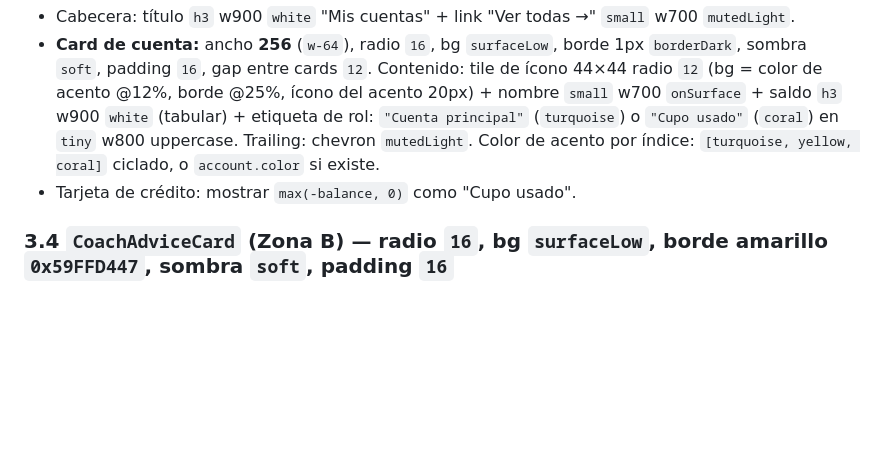
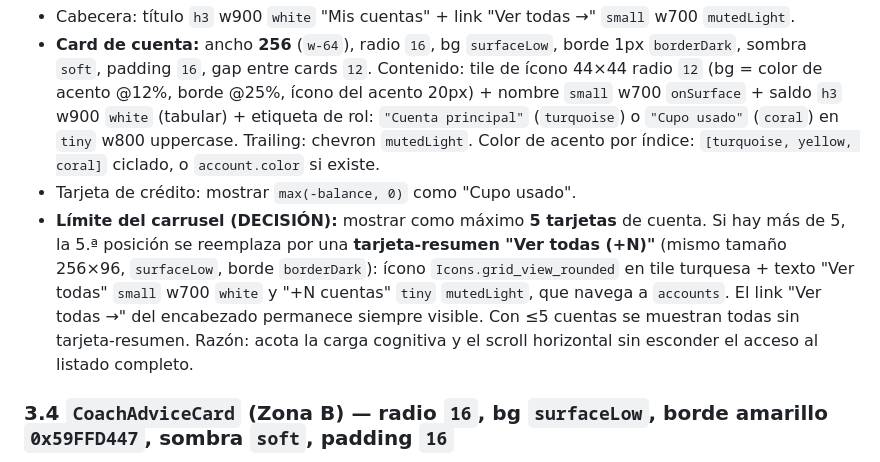
Before and after one commit to oscarlaura060-collab/Mi-Platica, a Markdown page: docs/specs/INICIO_DASHBOARD_FLUTTER_SPEC.md, the part around one of its changes. Rendered like a GitHub page; blank space fills up the shorter version.

```diff
--- a/docs/specs/INICIO_DASHBOARD_FLUTTER_SPEC.md
+++ b/docs/specs/INICIO_DASHBOARD_FLUTTER_SPEC.md
@@ -249,6 +248,13 @@ Orden interno:
   `"Cupo usado"` (`coral`) en `tiny` w800 uppercase. Trailing: chevron `mutedLight`.
   Color de acento por índice: `[turquoise, yellow, coral]` ciclado, o `account.color` si existe.
 - Tarjeta de crédito: mostrar `max(-balance, 0)` como "Cupo usado".
+- **Límite del carrusel (DECISIÓN):** mostrar como máximo **5 tarjetas** de cuenta. Si hay más de 5,
+  la 5.ª posición se reemplaza por una **tarjeta-resumen "Ver todas (+N)"** (mismo tamaño 256×96,
+  `surfaceLow`, borde `borderDark`): ícono `Icons.grid_view_rounded` en tile turquesa + texto
+  "Ver todas" `small` w700 `white` y "+N cuentas" `tiny` `mutedLight`, que navega a `accounts`.
+  El link "Ver todas →" del encabezado permanece siempre visible. Con ≤5 cuentas se muestran todas
+  sin tarjeta-resumen. Razón: acota la carga cognitiva y el scroll horizontal sin esconder el acceso
+  al listado completo.
 
 ### 3.4 `CoachAdviceCard` (Zona B) — radio `16`, bg `surfaceLow`, **borde amarillo** `0x59FFD447`, sombra `soft`, padding `16`
 Fila: círculo 40×40 (bg `yellow @16%`, borde @32%, ícono sol `yellow` 20px) + columna:
```
Also changed, not shown: other parts of docs/specs/INICIO_DASHBOARD_FLUTTER_SPEC.md (+20 -12 lines).
